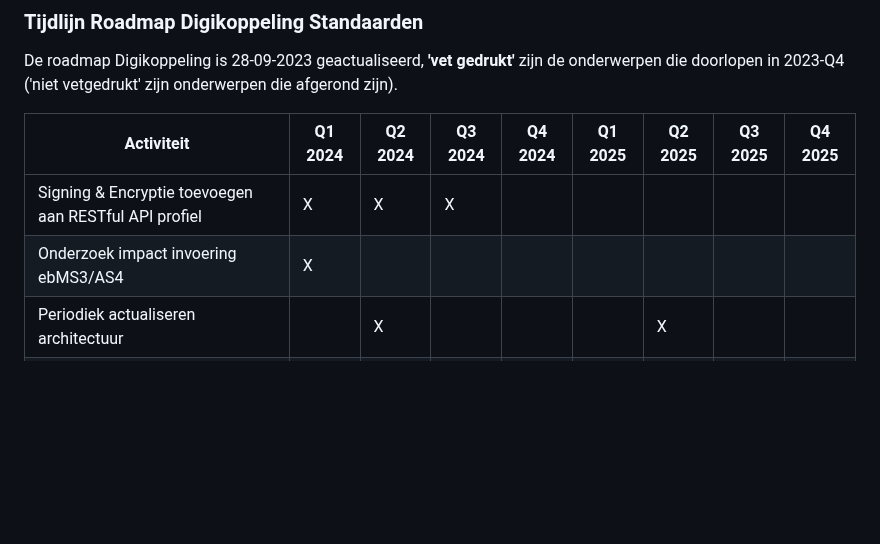
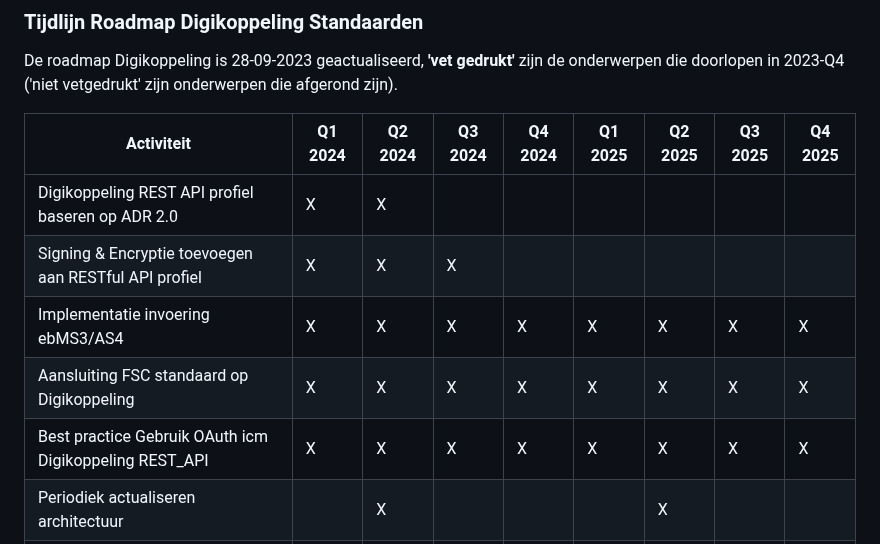
Before and after one commit to Logius-standaarden/Digikoppeling-Algemeen, a Markdown page: Digikoppeling_Roadmap_2024_2025.md, the part around one of its changes. Drawn GitHub-style; blank space fills up the shorter version.

```diff
--- a/Digikoppeling_Roadmap_2024_2025.md
+++ b/Digikoppeling_Roadmap_2024_2025.md
@@ -144,8 +206,11 @@ De roadmap Digikoppeling is 28-09-2023 geactualiseerd, __'vet gedrukt'__ zijn de
 
 | Activiteit | Q1 2024 | Q2 2024 | Q3 2024 | Q4 2024 | Q1 2025 | Q2 2025 | Q3 2025 | Q4 2025 |
 | --- | --- | --- | --- | --- | --- | --- | --- | --- |
+| Digikoppeling REST API profiel baseren op ADR 2.0 | X   | X   |   |    |    |     |    |    |
 | Signing & Encryptie toevoegen aan RESTful API profiel | X   | X   | X   |    |    |     |    |    |
-| Onderzoek impact invoering ebMS3/AS4 | X   |     |   |    |    |    |    |     |
+| Implementatie invoering ebMS3/AS4 | X   |   X  |  X |  X  |  X  |  X  |  X  |  X   |
+| Aansluiting FSC standaard op Digikoppeling | X   |   X  |  X |  X  |  X  |  X  |  X  |  X   |
+| Best practice Gebruik OAuth icm Digikoppeling REST_API | X   |   X  |  X |  X  |  X  |  X  |  X  |  X   |
 | Periodiek actualiseren architectuur |     |  X   |    |     |     |  X   |    |     |
 | Periodiek actualiseren beveiligingsvoorschriften |     |     | X   |     |     |     | X   |     |
 
```
Also changed, not shown: other parts of Digikoppeling_Roadmap_2024_2025.md (+62 -0 lines).
